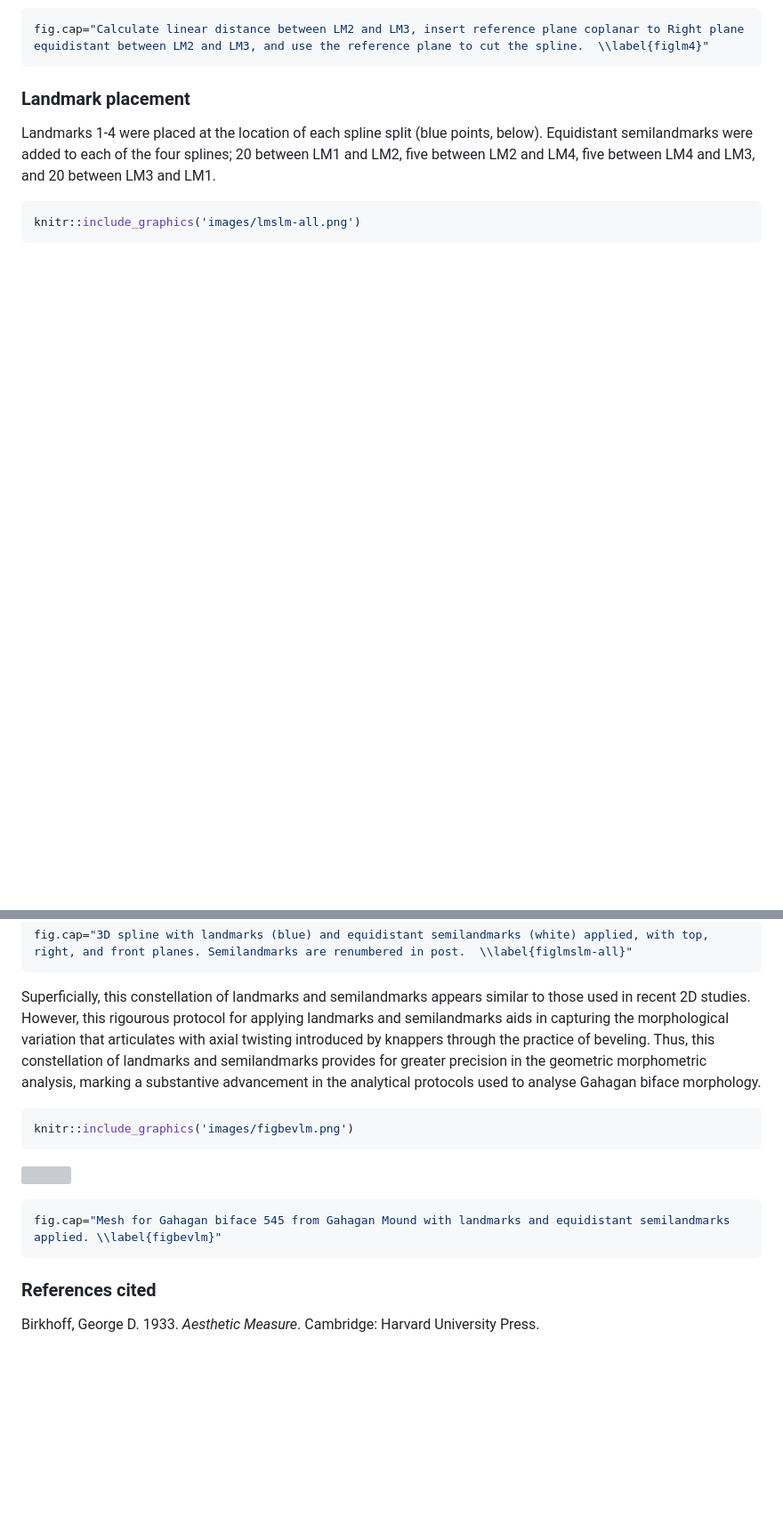
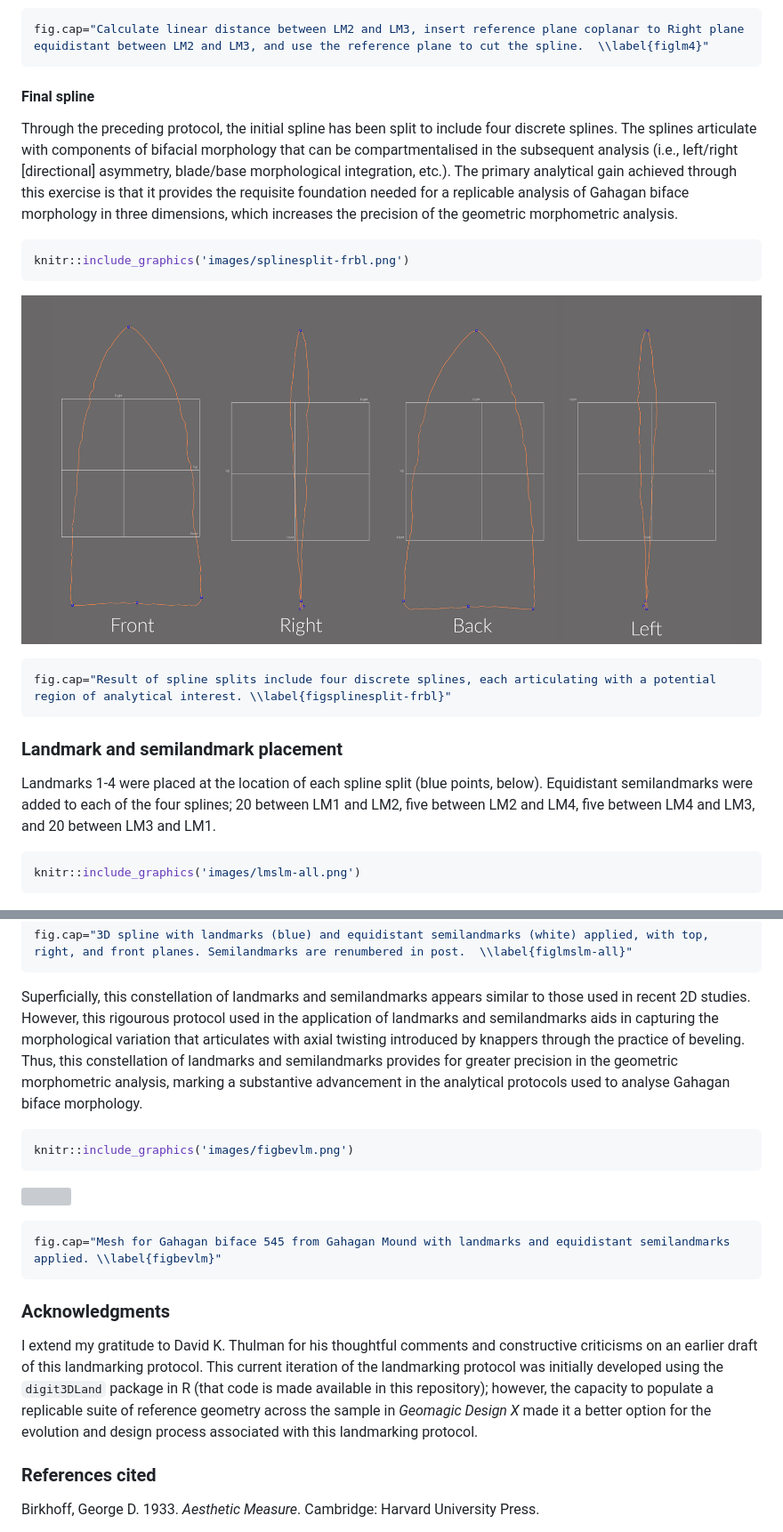
Before and after one commit to aksel-blaise/gahaganmorph2, a Markdown page: analysis/landmarking-protocol.md, 2 parts joined by grey strips. Shown: that part at 89% size. Drawn GitHub-style; pictures changed too: analysis/images/splinesplit-frbl.png (added); blank space fills up the shorter version; grey boxes are pictures that could not be loaded.

````diff
--- a/analysis/landmarking-protocol.md
+++ b/analysis/landmarking-protocol.md
@@ -119,7 +165,29 @@ knitr::include_graphics('images/lm4.png')
 fig.cap="Calculate linear distance between LM2 and LM3, insert reference plane coplanar to Right plane equidistant between LM2 and LM3, and use the reference plane to cut the spline.  \\label{figlm4}"
 ```
 
-### Landmark placement
+#### Final spline
+
+Through the preceding protocol, the initial spline has been split to
+include four discrete splines. The splines articulate with components of
+bifacial morphology that can be compartmentalised in the subsequent
+analysis (i.e., left/right \[directional\] asymmetry, blade/base
+morphological integration, etc.). The primary analytical gain achieved
+through this exercise is that it provides the requisite foundation
+needed for a replicable analysis of Gahagan biface morphology in three
+dimensions, which increases the precision of the geometric morphometric
+analysis.
+
+``` r
+knitr::include_graphics('images/splinesplit-frbl.png')
+```
+
+![](images/splinesplit-frbl.png)<!-- -->
+
+``` r
+fig.cap="Result of spline splits include four discrete splines, each articulating with a potential region of analytical interest. \\label{figsplinesplit-frbl}"
+```
+
+### Landmark and semilandmark placement
 
 Landmarks 1-4 were placed at the location of each spline split (blue
 points, below). Equidistant semilandmarks were added to each of the four
@@ -138,12 +206,13 @@ fig.cap="3D spline with landmarks (blue) and equidistant semilandmarks (white) a
 
 Superficially, this constellation of landmarks and semilandmarks appears
 similar to those used in recent 2D studies. However, this rigourous
-protocol for applying landmarks and semilandmarks aids in capturing the
-morphological variation that articulates with axial twisting introduced
-by knappers through the practice of beveling. Thus, this constellation
-of landmarks and semilandmarks provides for greater precision in the
-geometric morphometric analysis, marking a substantive advancement in
-the analytical protocols used to analyse Gahagan biface morphology.
+protocol used in the application of landmarks and semilandmarks aids in
+capturing the morphological variation that articulates with axial
+twisting introduced by knappers through the practice of beveling. Thus,
+this constellation of landmarks and semilandmarks provides for greater
+precision in the geometric morphometric analysis, marking a substantive
+advancement in the analytical protocols used to analyse Gahagan biface
+morphology.
 
 ``` r
 knitr::include_graphics('images/figbevlm.png')
@@ -154,6 +223,17 @@ knitr::include_graphics('images/figbevlm.png')
 ``` r
 fig.cap="Mesh for Gahagan biface 545 from Gahagan Mound with landmarks and equidistant semilandmarks applied. \\label{figbevlm}"
 ```
+
+### Acknowledgments
+
+I extend my gratitude to David K. Thulman for his thoughtful comments
+and constructive criticisms on an earlier draft of this landmarking
+protocol. This current iteration of the landmarking protocol was
+initially developed using the `digit3DLand` package in R (that code is
+made available in this repository); however, the capacity to populate a
+replicable suite of reference geometry across the sample in *Geomagic
+Design X* made it a better option for the evolution and design process
+associated with this landmarking protocol.
 
 ### References cited
 
````
Also changed, not shown: other parts of analysis/landmarking-protocol.md (+78 -32 lines), 2 other files.
